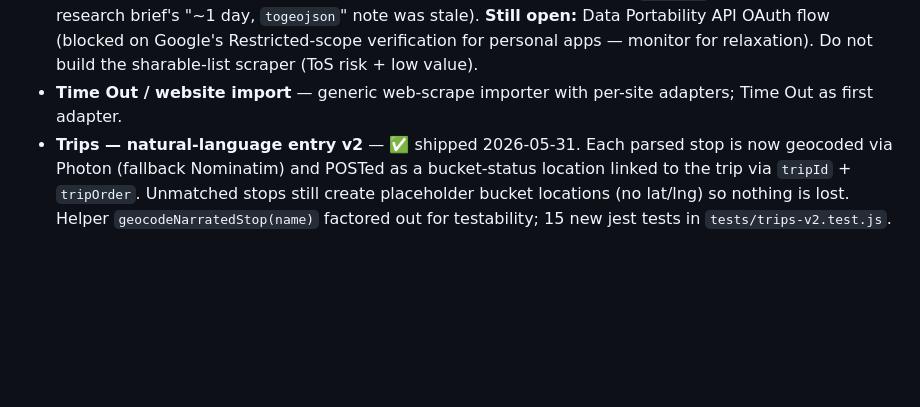
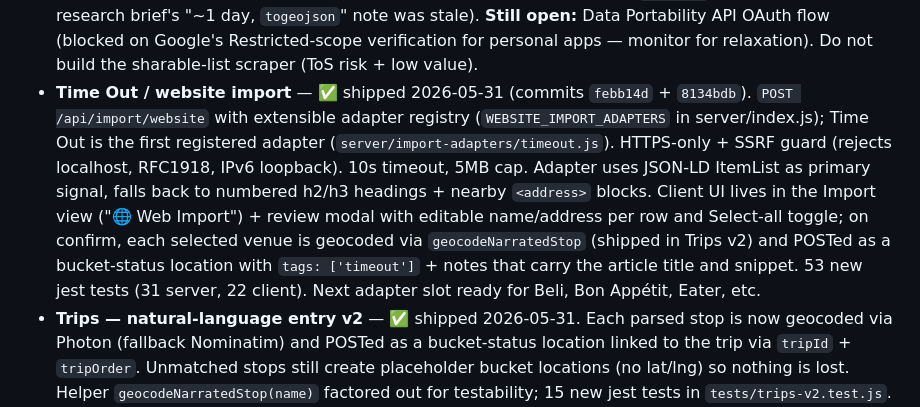
Before and after one commit to pedrofreitascampos/history-map, a Markdown page: roadmap.md, the part around the change. GitHub-like rendering; blank space fills up the shorter version.

Commit message:
Mark Time Out / website import as shipped in roadmap
Session totals: 706 jest + 8 e2e green (3 skip).

Co-Authored-By: Claude Opus 4.7 <noreply@anthropic.com>

```diff
--- a/roadmap.md
+++ b/roadmap.md
@@ -78,8 +78,19 @@ table below for the per-finding reconciliation.
   Portability API OAuth flow (blocked on Google's Restricted-scope verification
   for personal apps — monitor for relaxation). Do not build the sharable-list
   scraper (ToS risk + low value).
-- **Time Out / website import** — generic web-scrape importer with per-site
-  adapters; Time Out as first adapter.
+- **Time Out / website import** — ✅ shipped 2026-05-31 (commits `febb14d` +
+  `8134bdb`). `POST /api/import/website` with extensible adapter registry
+  (`WEBSITE_IMPORT_ADAPTERS` in server/index.js); Time Out is the first
+  registered adapter (`server/import-adapters/timeout.js`). HTTPS-only +
+  SSRF guard (rejects localhost, RFC1918, IPv6 loopback). 10s timeout, 5MB
+  cap. Adapter uses JSON-LD ItemList as primary signal, falls back to
+  numbered h2/h3 headings + nearby `<address>` blocks. Client UI lives in
+  the Import view ("🌐 Web Import") + review modal with editable
+  name/address per row and Select-all toggle; on confirm, each selected
+  venue is geocoded via `geocodeNarratedStop` (shipped in Trips v2) and
+  POSTed as a bucket-status location with `tags: ['timeout']` + notes that
+  carry the article title and snippet. 53 new jest tests (31 server,
+  22 client). Next adapter slot ready for Beli, Bon Appétit, Eater, etc.
 - **Trips — natural-language entry v2** — ✅ shipped 2026-05-31. Each parsed stop
   is now geocoded via Photon (fallback Nominatim) and POSTed as a bucket-status
   location linked to the trip via `tripId` + `tripOrder`. Unmatched stops still
```
